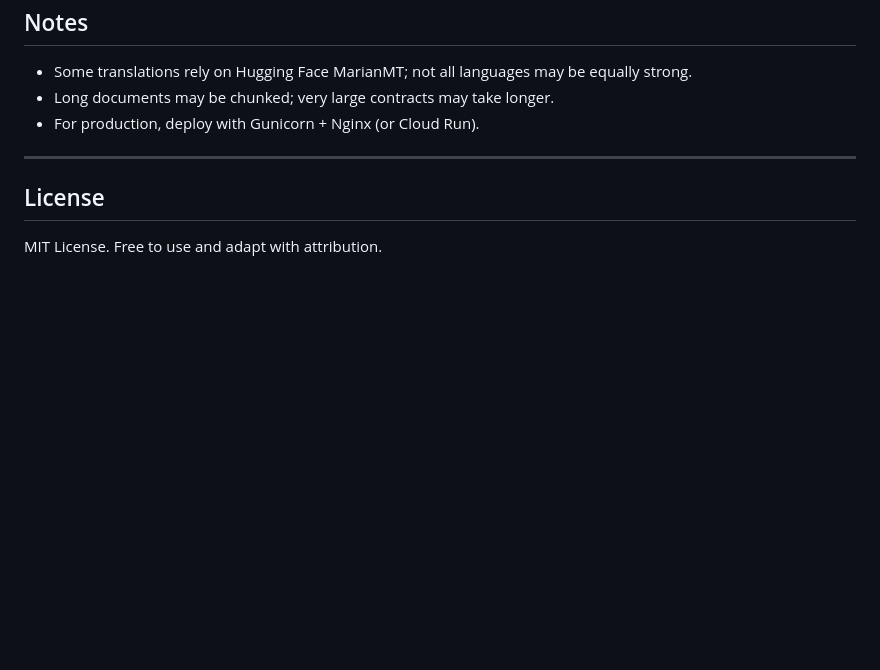
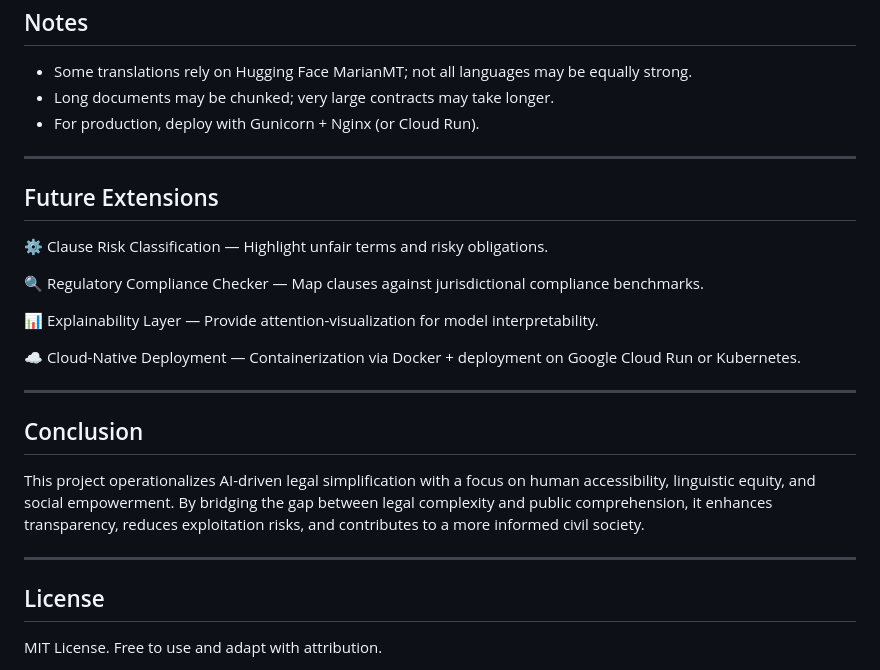
Before and after one commit to divs-spec/Generative-AI-for-Demystifying-Legal-Documents, a Markdown page: README.md, the part around the change printed below. Rendered like a GitHub page; blank space fills up the shorter version.

```diff
--- a/README.md
+++ b/README.md
@@ -212,6 +249,24 @@ python app.py
 
 ---
 
+## Future Extensions
+
+⚙️ Clause Risk Classification — Highlight unfair terms and risky obligations.
+
+🔍 Regulatory Compliance Checker — Map clauses against jurisdictional compliance benchmarks.
+
+📊 Explainability Layer — Provide attention-visualization for model interpretability.
+
+☁️ Cloud-Native Deployment — Containerization via Docker + deployment on Google Cloud Run or Kubernetes.
+
+---
+
+## Conclusion
+
+This project operationalizes AI-driven legal simplification with a focus on human accessibility, linguistic equity, and social empowerment. By bridging the gap between legal complexity and public comprehension, it enhances transparency, reduces exploitation risks, and contributes to a more informed civil society.
+
+---
+
 ## License
 
 MIT License. Free to use and adapt with attribution.
```
Also changed, not shown: other parts of README.md (+37 -0 lines).
